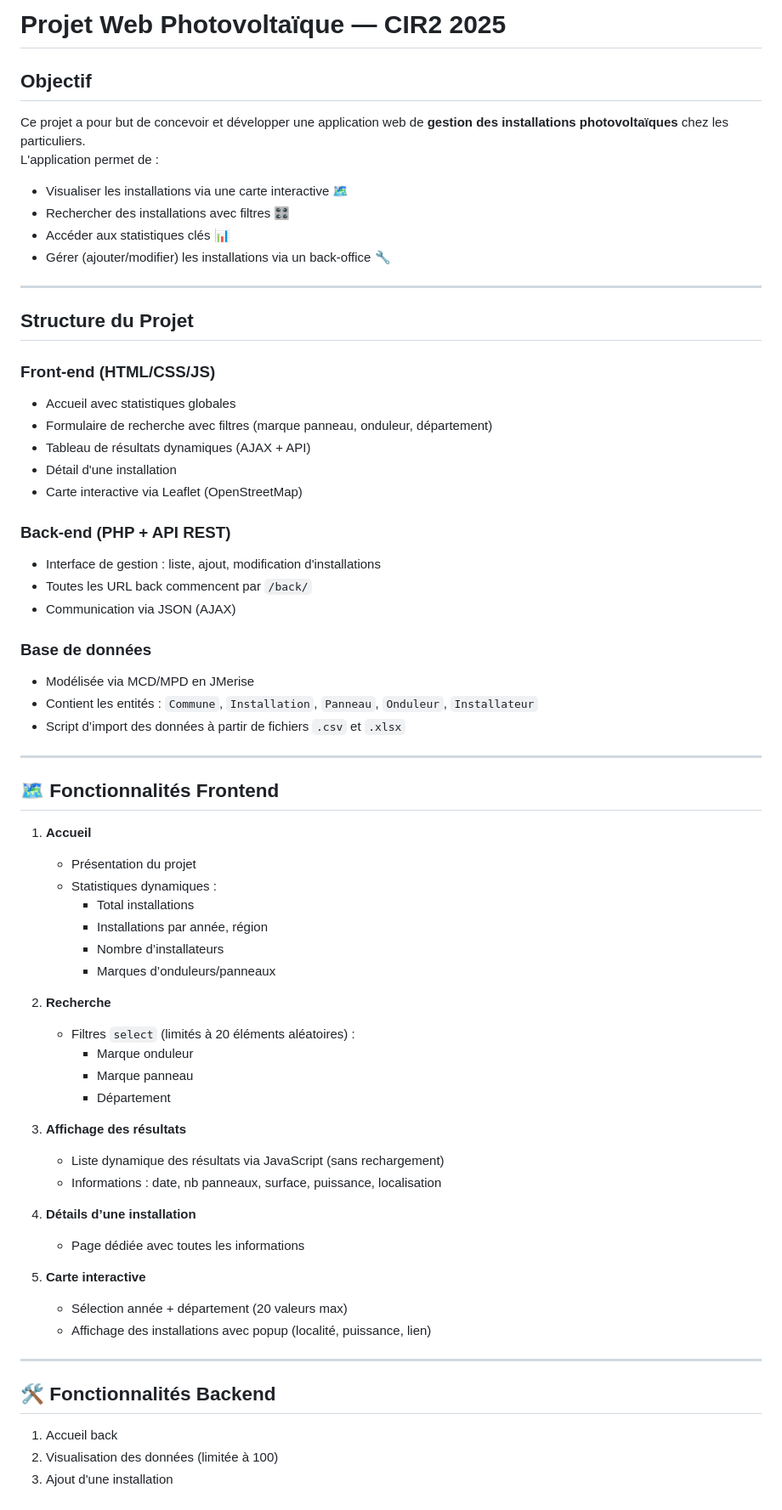
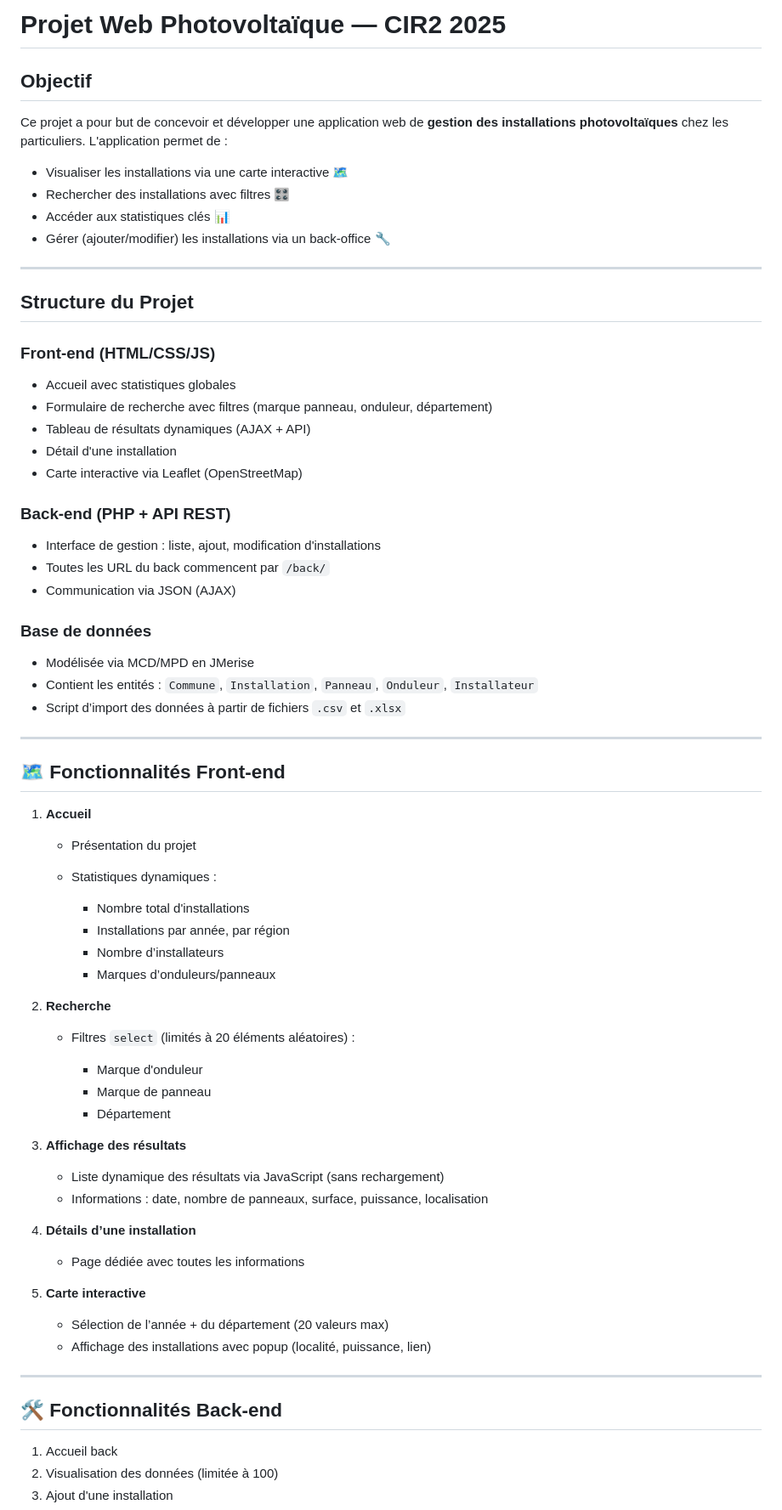
Before and after one commit to Marvillet/projetweb_groupe6, a Markdown page: README.md, the part around one of its changes. Shown at 85% size. Drawn GitHub-style.

```diff
--- a/README.md
+++ b/README.md
@@ -1,67 +1,78 @@
-#  Projet Web Photovoltaïque — CIR2 2025
+# Projet Web Photovoltaïque — CIR2 2025
 
-##  Objectif
+## Objectif
 
 Ce projet a pour but de concevoir et développer une application web de **gestion des installations photovoltaïques** chez les particuliers.
 L'application permet de :
-- Visualiser les installations via une carte interactive 🗺️
-- Rechercher des installations avec filtres 🎛️
-- Accéder aux statistiques clés 📊
-- Gérer (ajouter/modifier) les installations via un back-office 🔧
+
+* Visualiser les installations via une carte interactive 🗺️
+* Rechercher des installations avec filtres 🎛️
+* Accéder aux statistiques clés 📊
+* Gérer (ajouter/modifier) les installations via un back-office 🔧
 
 ---
 
-##  Structure du Projet
+## Structure du Projet
 
 ### Front-end (HTML/CSS/JS)
-- Accueil avec statistiques globales
-- Formulaire de recherche avec filtres (marque panneau, onduleur, département)
-- Tableau de résultats dynamiques (AJAX + API)
-- Détail d'une installation
-- Carte interactive via Leaflet (OpenStreetMap)
+
+* Accueil avec statistiques globales
+* Formulaire de recherche avec filtres (marque panneau, onduleur, département)
+* Tableau de résultats dynamiques (AJAX + API)
+* Détail d'une installation
+* Carte interactive via Leaflet (OpenStreetMap)
 
 ### Back-end (PHP + API REST)
-- Interface de gestion : liste, ajout, modification d'installations
-- Toutes les URL back commencent par `/back/`
-- Communication via JSON (AJAX)
+
+* Interface de gestion : liste, ajout, modification d'installations
+* Toutes les URL du back commencent par `/back/`
+* Communication via JSON (AJAX)
 
 ### Base de données
-- Modélisée via MCD/MPD en JMerise
-- Contient les entités : `Commune`, `Installation`, `Panneau`, `Onduleur`, `Installateur`
-- Script d’import des données à partir de fichiers `.csv` et `.xlsx`
+
+* Modélisée via MCD/MPD en JMerise
+* Contient les entités : `Commune`, `Installation`, `Panneau`, `Onduleur`, `Installateur`
+* Script d’import des données à partir de fichiers `.csv` et `.xlsx`
 
 ---
 
-## 🗺️ Fonctionnalités Frontend
+## 🗺️ Fonctionnalités Front-end
 
 1. **Accueil**
-    - Présentation du projet
-    - Statistiques dynamiques :
-        - Total installations
-        - Installations par année, région
-        - Nombre d’installateurs
-        - Marques d’onduleurs/panneaux
+
+   * Présentation du projet
+   * Statistiques dynamiques :
+
+     * Nombre total d'installations
+     * Installations par année, par région
+     * Nombre d’installateurs
+     * Marques d’onduleurs/panneaux
 
 2. **Recherche**
-    - Filtres `select` (limités à 20 éléments aléatoires) :
-        - Marque onduleur
-        - Marque panneau
-        - Département
+
+   * Filtres `select` (limités à 20 éléments aléatoires) :
+
+     * Marque d'onduleur
+     * Marque de panneau
+     * Département
 
 3. **Affichage des résultats**
-    - Liste dynamique des résultats via JavaScript (sans rechargement)
-    - Informations : date, nb panneaux, surface, puissance, localisation
+
+   * Liste dynamique des résultats via JavaScript (sans rechargement)
+   * Informations : date, nombre de panneaux, surface, puissance, localisation
 
 4. **Détails d’une installation**
-    - Page dédiée avec toutes les informations
+
+   * Page dédiée avec toutes les informations
 
 5. **Carte interactive**
-    - Sélection année + département (20 valeurs max)
-    - Affichage des installations avec popup (localité, puissance, lien)
+
+   * Sélection de l’année + du département (20 valeurs max)
+   * Affichage des installations avec popup (localité, puissance, lien)
 
 ---
 
-## 🛠️ Fonctionnalités Backend
+## 🛠️ Fonctionnalités Back-end
 
 1. Accueil back
 2. Visualisation des données (limitée à 100)
```
Also changed, not shown: other parts of README.md (+67 -64 lines).
